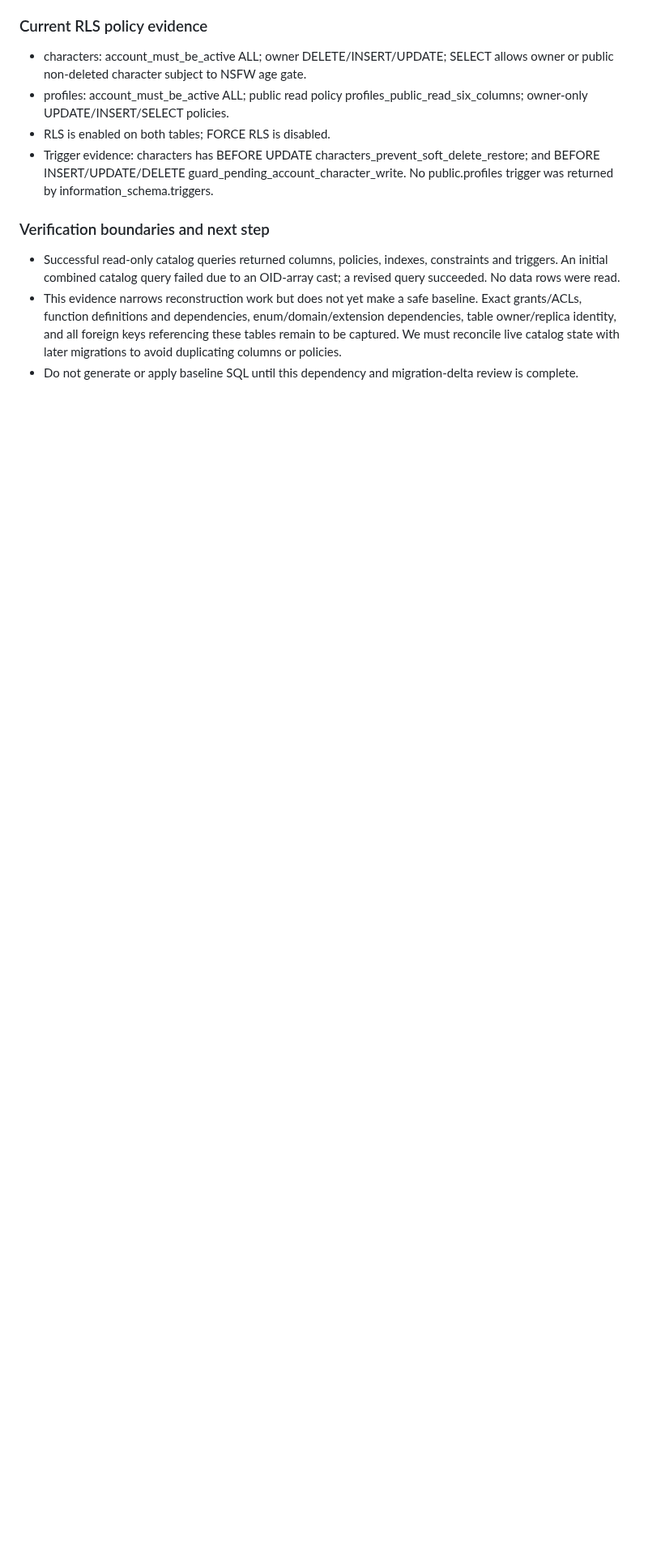
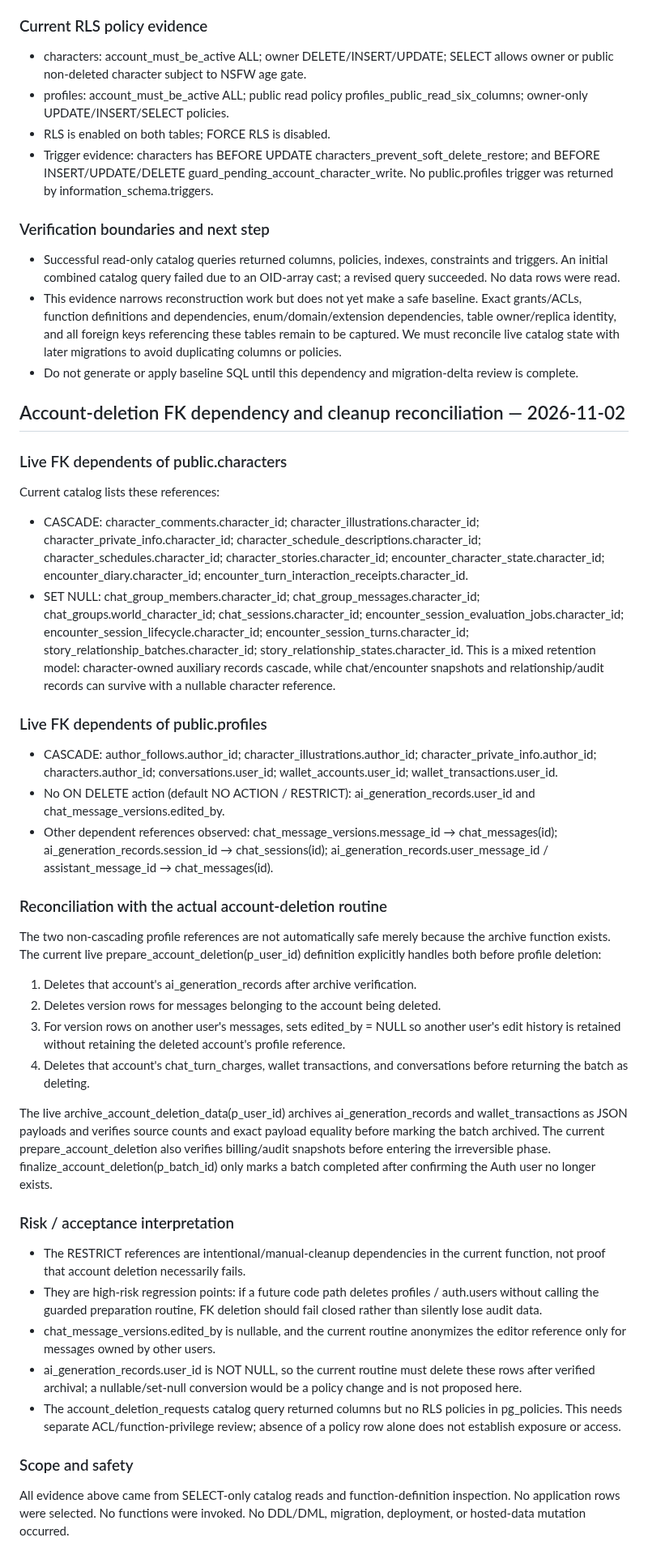
Before and after one commit to elmjp1990-ux/my-ai-roleplay, a Markdown page: supabase/drafts/characters-baseline-provenance-2026-11-02.md, the part around the change. Shown at 81% size. GitHub-like rendering; blank space fills up the shorter version.

Commit message:
docs: reconcile profile deletion foreign keys with cleanup routine

```diff
--- a/supabase/drafts/characters-baseline-provenance-2026-11-02.md
+++ b/supabase/drafts/characters-baseline-provenance-2026-11-02.md
@@ -139,3 +139,40 @@ public.profiles:
 - Successful read-only catalog queries returned columns, policies, indexes, constraints and triggers. An initial combined catalog query failed due to an OID-array cast; a revised query succeeded. No data rows were read.
 - This evidence narrows reconstruction work but does not yet make a safe baseline. Exact grants/ACLs, function definitions and dependencies, enum/domain/extension dependencies, table owner/replica identity, and all foreign keys referencing these tables remain to be captured. We must reconcile live catalog state with later migrations to avoid duplicating columns or policies.
 - Do not generate or apply baseline SQL until this dependency and migration-delta review is complete.
+
+## Account-deletion FK dependency and cleanup reconciliation — 2026-11-02
+
+### Live FK dependents of public.characters
+
+Current catalog lists these references:
+- CASCADE: character_comments.character_id; character_illustrations.character_id; character_private_info.character_id; character_schedule_descriptions.character_id; character_schedules.character_id; character_stories.character_id; encounter_character_state.character_id; encounter_diary.character_id; encounter_turn_interaction_receipts.character_id.
+- SET NULL: chat_group_members.character_id; chat_group_messages.character_id; chat_groups.world_character_id; chat_sessions.character_id; encounter_session_evaluation_jobs.character_id; encounter_session_lifecycle.character_id; encounter_session_turns.character_id; story_relationship_batches.character_id; story_relationship_states.character_id.
+This is a mixed retention model: character-owned auxiliary records cascade, while chat/encounter snapshots and relationship/audit records can survive with a nullable character reference.
+
+### Live FK dependents of public.profiles
+
+- CASCADE: author_follows.author_id; character_illustrations.author_id; character_private_info.author_id; characters.author_id; conversations.user_id; wallet_accounts.user_id; wallet_transactions.user_id.
+- No ON DELETE action (default NO ACTION / RESTRICT): ai_generation_records.user_id and chat_message_versions.edited_by.
+- Other dependent references observed: chat_message_versions.message_id → chat_messages(id); ai_generation_records.session_id → chat_sessions(id); ai_generation_records.user_message_id / assistant_message_id → chat_messages(id).
+
+### Reconciliation with the actual account-deletion routine
+
+The two non-cascading profile references are not automatically safe merely because the archive function exists. The current live prepare_account_deletion(p_user_id) definition explicitly handles both before profile deletion:
+1. Deletes that account's ai_generation_records after archive verification.
+2. Deletes version rows for messages belonging to the account being deleted.
+3. For version rows on another user's messages, sets edited_by = NULL so another user's edit history is retained without retaining the deleted account's profile reference.
+4. Deletes that account's chat_turn_charges, wallet transactions, and conversations before returning the batch as deleting.
+
+The live archive_account_deletion_data(p_user_id) archives ai_generation_records and wallet_transactions as JSON payloads and verifies source counts and exact payload equality before marking the batch archived. The current prepare_account_deletion also verifies billing/audit snapshots before entering the irreversible phase. finalize_account_deletion(p_batch_id) only marks a batch completed after confirming the Auth user no longer exists.
+
+### Risk / acceptance interpretation
+
+- The RESTRICT references are intentional/manual-cleanup dependencies in the current function, not proof that account deletion necessarily fails.
+- They are high-risk regression points: if a future code path deletes profiles / auth.users without calling the guarded preparation routine, FK deletion should fail closed rather than silently lose audit data.
+- chat_message_versions.edited_by is nullable, and the current routine anonymizes the editor reference only for messages owned by other users.
+- ai_generation_records.user_id is NOT NULL, so the current routine must delete these rows after verified archival; a nullable/set-null conversion would be a policy change and is not proposed here.
+- The account_deletion_requests catalog query returned columns but no RLS policies in pg_policies. This needs separate ACL/function-privilege review; absence of a policy row alone does not establish exposure or access.
+
+### Scope and safety
+
+All evidence above came from SELECT-only catalog reads and function-definition inspection. No application rows were selected. No functions were invoked. No DDL/DML, migration, deployment, or hosted-data mutation occurred.
```
